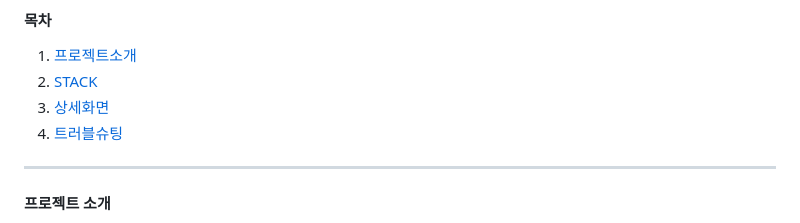
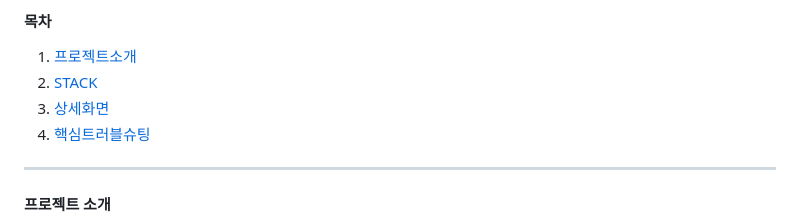
Before and after one commit to jiyoung3725/WearthProjectShop, a Markdown page: README.md, the part around the change. Drawn GitHub-style.

```diff
--- a/README.md
+++ b/README.md
@@ -9,7 +9,7 @@
 1. [프로젝트소개](#프로젝트-소개)
 2. [STACK](#stack)
 3. [상세화면](#상세화면)
-4. [트러블슈팅](#핵심-트러블슈팅)
+4. [핵심트러블슈팅](#핵심-트러블슈팅)
 
 ---
 #### 프로젝트 소개
```
